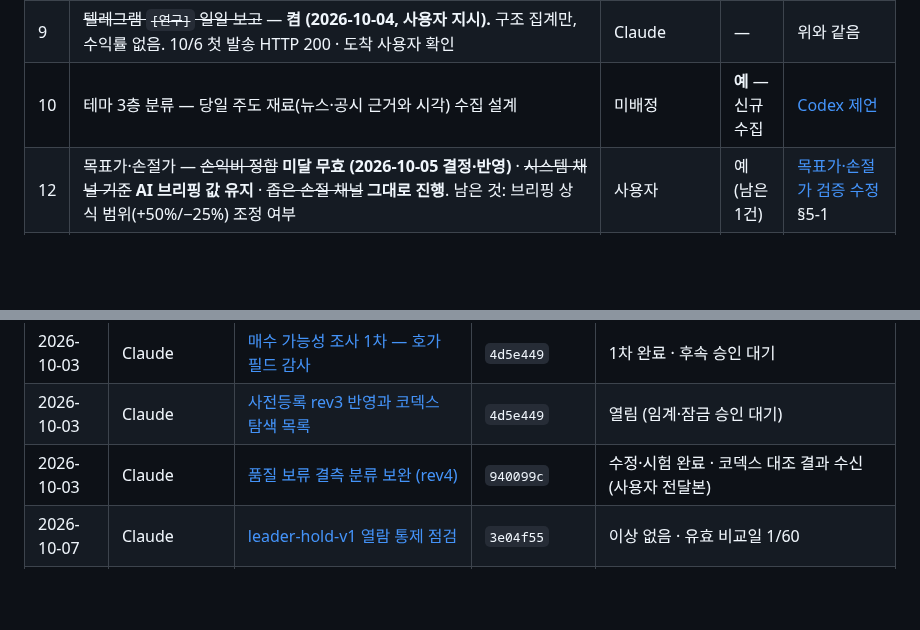
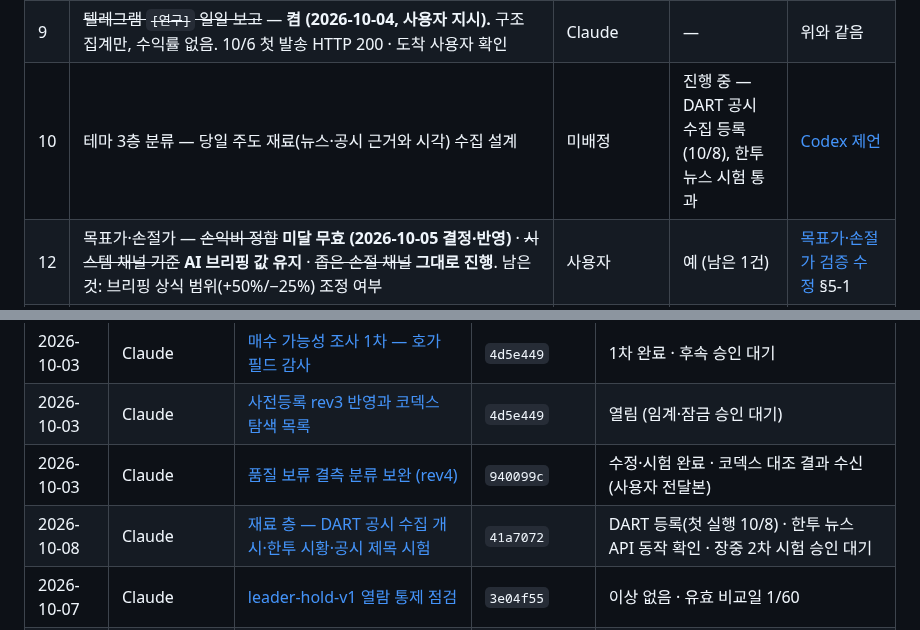
Before and after one commit to Hyeokgi/stock-omakase, a Markdown page: docs/공동작업_허브.md, 2 parts joined by grey strips. Rendered like a GitHub page; blank space fills up the shorter version.

```diff
--- a/docs/공동작업_허브.md
+++ b/docs/공동작업_허브.md
@@ -41,7 +41,7 @@
 | 7 | 테마·대장 후속 경로 연구 — 스키마·미확정 기준(상위 N, 종료 공백, 연구용 대장 정의 등) 의견 | 사용자·Codex | 아니오 (탐색 설계) | [교차 검토·자료 사전](collaboration/2026-10-04_Claude_테마대장경로_교차검토_자료사전.md) |
 | 8 | ~~외부 확정 일봉 수집 경로~~ — **GitHub Actions `research_daily.yml` 로 결정·등록 (2026-10-04).** 2026-10-05 Codex R1~R6 보완. **첫 실행 확인 (10/6 run `37452076501`, OK · 859/862 확보 · 드라이브 3파일 접수 · 14분)** — sha256 드라이브 대조는 커넥터 한계로 미완. 에피소드 등록부·조정 가격 계열은 남음 | Claude | — (사용자 지시) | [연구 일봉·보고 가동](collaboration/2026-10-04_Claude_연구일봉_연구보고_가동.md) · [R1~R6 보완](collaboration/2026-10-05_Claude_코덱스검토_반영_연구수집보완.md) |
 | 9 | ~~텔레그램 `[연구]` 일일 보고~~ — **켬 (2026-10-04, 사용자 지시).** 구조 집계만, 수익률 없음. 10/6 첫 발송 HTTP 200 · 도착 사용자 확인 | Claude | — | 위와 같음 |
-| 10 | 테마 3층 분류 — 당일 주도 재료(뉴스·공시 근거와 시각) 수집 설계 | 미배정 | **예** — 신규 수집 | [Codex 제언](collaboration/2026-10-04_Codex_테마분류보강_제언.md) |
+| 10 | 테마 3층 분류 — 당일 주도 재료(뉴스·공시 근거와 시각) 수집 설계 | 미배정 | 진행 중 — DART 공시 수집 등록(10/8), 한투 뉴스 시험 통과 | [Codex 제언](collaboration/2026-10-04_Codex_테마분류보강_제언.md) |
 | 12 | 목표가·손절가 — ~~손익비 정합~~ **미달 무효 (2026-10-05 결정·반영)** · ~~시스템 채널 기준~~ **AI 브리핑 값 유지** · ~~좁은 손절 채널~~ **그대로 진행**. 남은 것: 브리핑 상식 범위(+50%/−25%) 조정 여부 | 사용자 | 예 (남은 1건) | [목표가·손절가 검증 수정](collaboration/2026-10-04_Claude_목표가손절가_검증_수정.md) §5-1 |
 | 11 | 외부 테마 자료 병행 비교 — **stockinfo7 수집 개시 (2026-10-05, 사용자 결정: 개인 비영리 연구, 운영자 답변 대기 없이)**. 평일 12:30~16:35 10분 간격, 화면 원자료는 드라이브 비공개·공개는 구조 메타만. **10/6 첫 실측: 장중 시간본 없음 — 화면은 장후 16시본 1회(16:00~16:09 공개), 15:05 규칙상 10/6 결측.** 10/7~8 같은 양상이면 수집 시간대 축소 안을 올림(설정 미변경) | Claude (수집) · 사용자 (자료원 결정) | — (결정됨) | [수집 개시 기록](collaboration/2026-10-05_Claude_비공개보관전환_stockinfo7수집개시.md) · [Codex 교차 검토](collaboration/2026-10-05_Codex_stockinfo7_교차검토_회신.md) |
 | 14 | 에피소드 등록부 — **첫 판 `episode-registry-v1` 구현 (2026-10-07)**: 구조만(가격 결과 없음), 421 에피소드·대조군 고정·상태 4종. 남은 것: 연구 일봉 우선 구간을 등록부로 바꾸는 안(사용자 확인), 수정주가 계열 후 결과표 | Claude · 사용자(우선 구간) | **예** — 우선 구간 변경 | [등록부 v1](collaboration/2026-10-07_Claude_에피소드등록부_v1.md) |
@@ -56,6 +56,7 @@
 | 2026-10-03 | Claude | [매수 가능성 조사 1차 — 호가 필드 감사](collaboration/2026-10-03_Claude_매수가능성_호가필드_조사.md) | `4d5e449` | 1차 완료 · 후속 승인 대기 |
 | 2026-10-03 | Claude | [사전등록 rev3 반영과 코덱스 탐색 목록](collaboration/2026-10-03_Claude_사전등록_rev3_탐색목록_반영.md) | `4d5e449` | 열림 (임계·잠금 승인 대기) |
 | 2026-10-03 | Claude | [품질 보류 결측 분류 보완 (rev4)](collaboration/2026-10-03_Claude_품질보류_결측분류_보완.md) | `940099c` | 수정·시험 완료 · 코덱스 대조 결과 수신(사용자 전달본) |
+| 2026-10-08 | Claude | [재료 층 — DART 공시 수집 개시·한투 시황·공시 제목 시험](collaboration/2026-10-08_Claude_재료층_DART수집개시_한투뉴스시험.md) | `41a7072` | DART 등록(첫 실행 10/8) · 한투 뉴스 API 동작 확인 · 장중 2차 시험 승인 대기 |
 | 2026-10-07 | Claude | [leader-hold-v1 열람 통제 점검](collaboration/2026-10-07_Claude_leader-hold_열람통제_점검.md) | `3e04f55` | 이상 없음 · 유효 비교일 1/60 |
 | 2026-10-07 | Claude | [에피소드 등록부 첫 판 `episode-registry-v1`](collaboration/2026-10-07_Claude_에피소드등록부_v1.md) | (이 커밋) | 구현·시험 완료 · 우선 구간 변경 승인 대기 · Codex 미검토 |
 | 2026-10-07 | Claude | [대체 테마 자료원 1차 진단 — 증권플러스·씽크풀](collaboration/2026-10-07_Claude_대체테마자료원_1차진단.md) | `124c1f2` | 증권플러스 제외(robots 403) · 씽크풀 약관상 보류 · 테마랩 WS API 보류(사용자 결정 10/7) |
```
Also changed, not shown: docs/collaboration/2026-10-08_Claude_재료층_DART수집개시_한투뉴스시험.md (added, +40 -0 lines).
